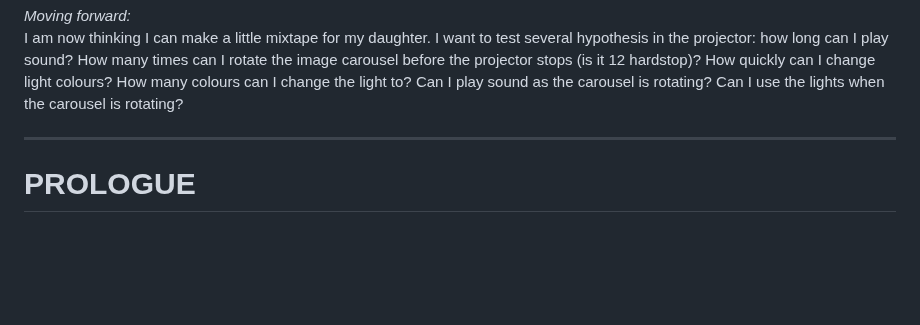
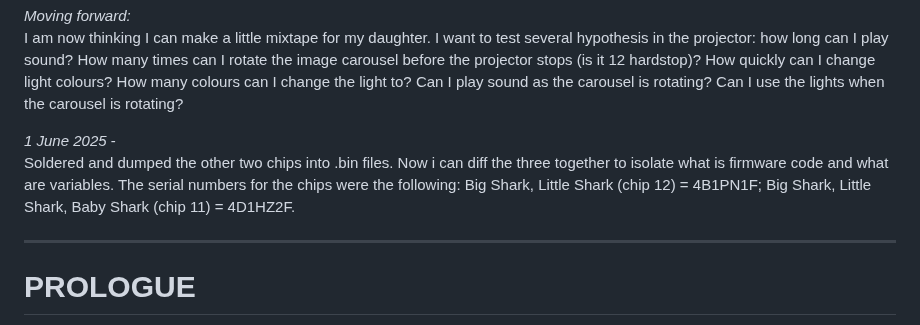
Before and after one commit to mtkimmins/LTSDM_hack, a Markdown page: README.md, the part around the change. GitHub-like rendering; blank space fills up the shorter version.

```diff
--- a/README.md
+++ b/README.md
@@ -158,6 +158,11 @@ It appears that the file uploaded to the chip must -- by mandate -- equal 1MB pr
 *Moving forward:*
 I am now thinking I can make a little mixtape for my daughter. I want to test several hypothesis in the projector: how long can I play sound? How many times can I rotate the image carousel before the projector stops (is it 12 hardstop)? How quickly can I change light colours? How many colours can I change the light to? Can I play sound as the carousel is rotating? Can I use the lights when the carousel is rotating?
 
+
+*1 June 2025* -
+Soldered and dumped the other two chips into .bin files. Now i can diff the three together to isolate what is firmware code and what are variables. The serial numbers for the chips were the following: Big Shark, Little Shark (chip 12) = 4B1PN1F; Big Shark, Little Shark, Baby Shark (chip 11) = 4D1HZ2F.
+
+
 ___
 # PROLOGUE
 This is a good place to define some expectations and goals. Firstly, this will serve as a catalogue of my efforts to make a custom LTSDM book cartridge for my own daughter. If successful, I will not be accepting requests to make custom book cartridges for others. Since this journal is a legal grey area as it is, distributing custom content beyond this guide I feel is plainly illegal. This will simply serve as a a point of reference for modifying existing book cartridges to those with the urge, creativity, and determination to create a custom book cartridge themselves for personal use. I will attempt to reverse engineer the cartridge data, provide my tools here, and give as much description of the data (although likely vague) as open-source material for others to refer to. I hope my own pathway to success (hopefully) will enable others to make personal projects for their own children. Explicitely, I cannot show raw data on the chip to the public, so I will have to coach others through personal extractions to get their own modification blueprint, analysis and interpretation, and programming to make changes. Hopefully, I can figure out how to reduce the data analysis to something modifiable -- like a data map or something -- without breaching any laws. I will attempt to circumvent the headache of analyzing data oneself before any customization.
```
